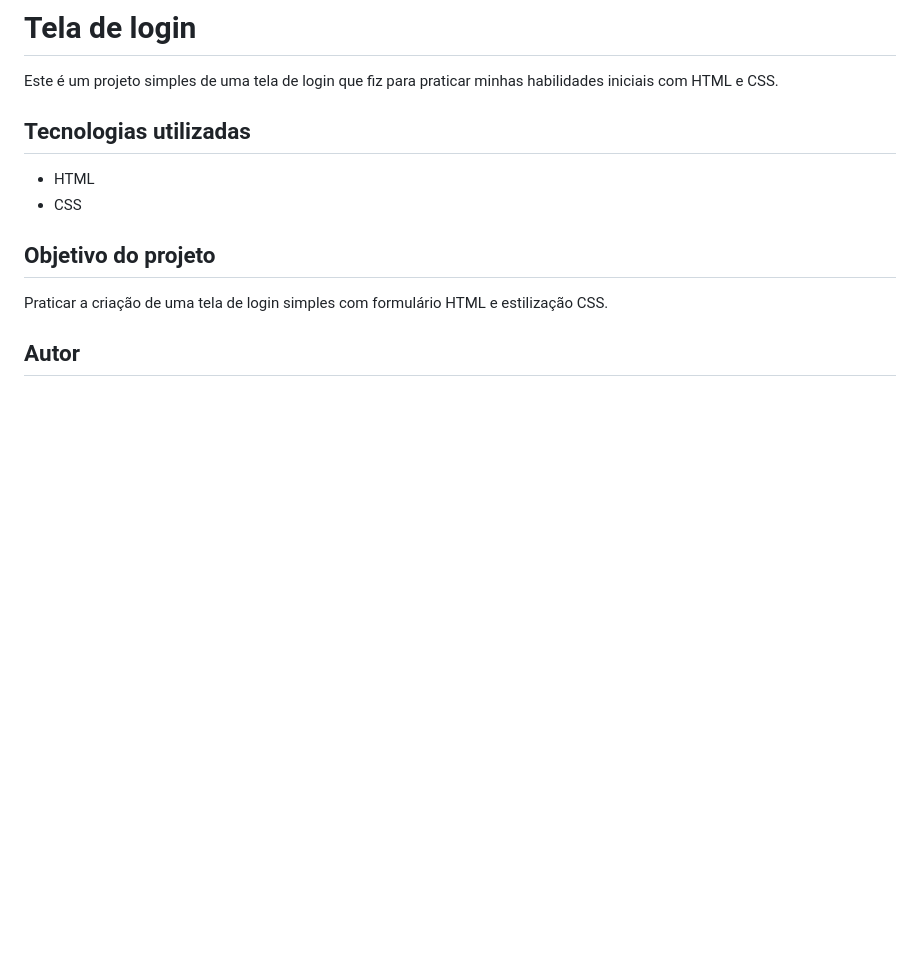
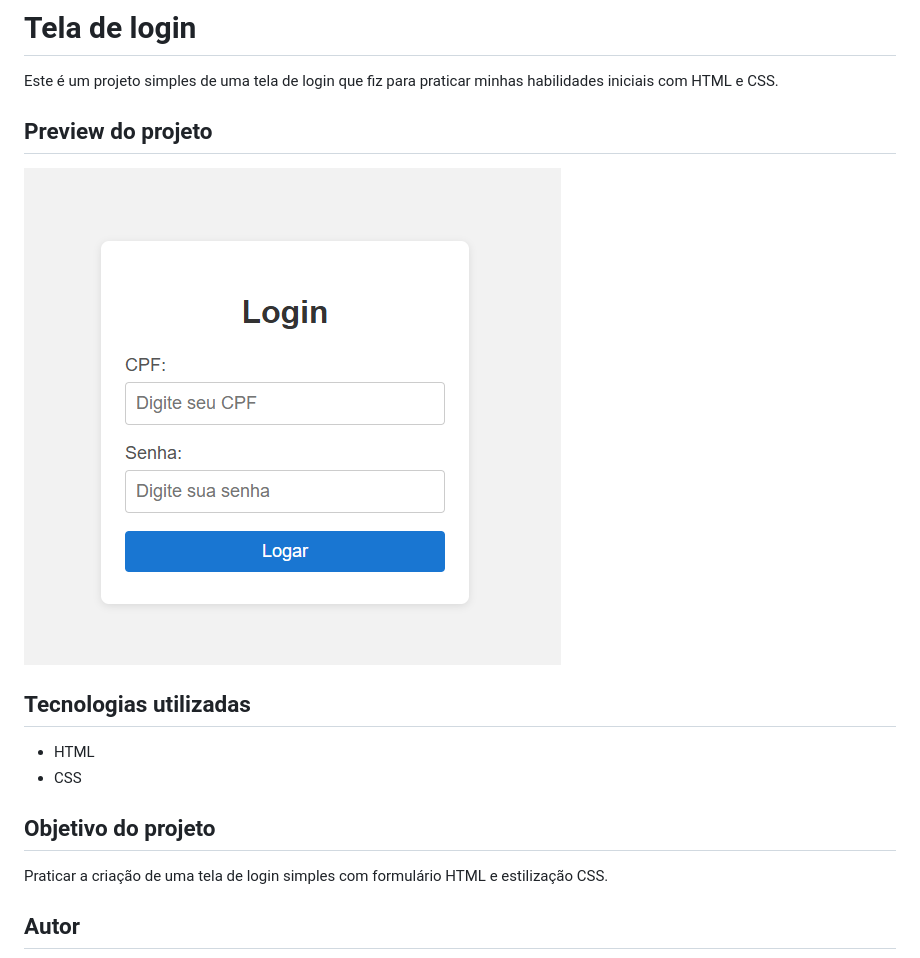
Before and after one commit to luisfrancisco2b/tela-login-1, a Markdown page: README.md, the part around the change. Drawn GitHub-style; pictures changed too: preview.png (added); blank space fills up the shorter version.

Commit message:
Adicionando README e preview do projeto

```diff
--- a/README.md
+++ b/README.md
@@ -2,6 +2,10 @@
 
 Este é um projeto simples de uma tela de login que fiz para praticar minhas habilidades
 iniciais com HTML e CSS.
+
+## Preview do projeto
+
+![Preview do projeto ](preview.png)
 
 ## Tecnologias utilizadas
 
```
